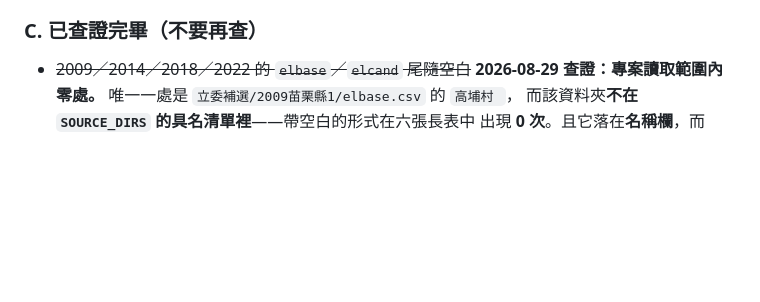
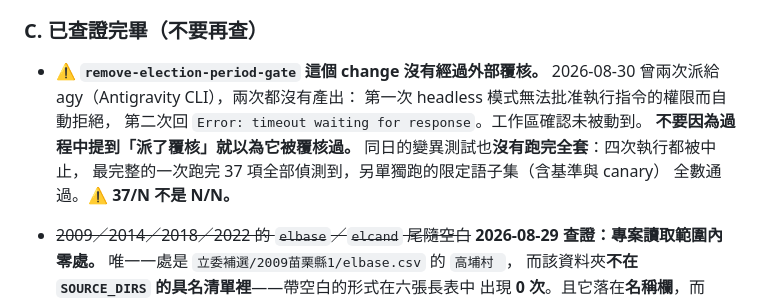
Before and after one commit to ss1111119/indigenous-local-election-tw, a Markdown page: HANDOFF.md, the part around the change. Drawn GitHub-style; blank space fills up the shorter version.

Commit message:
docs(handoff): 記下 remove-election-period-gate 未經外部覆核、變異測試未跑完
這兩件事原本只存在於當時的對話裡，檔案中沒有記錄。按本專案的規矩，
「查過、失敗、失敗在哪」也要留下，否則下一個人會以為那次改動
經過外部覆核。

- agy 兩次都沒有產出：一次 headless 無法批准執行權限而自動拒絕，
  一次 timeout。工作區確認未被動到。
- 全套變異測試四次執行都被中止。最完整的一次跑完 37 項全部偵測到，
  另單獨跑的限定語子集（含基準與 canary）全通過。37/N 不是 N/N。

```diff
--- a/HANDOFF.md
+++ b/HANDOFF.md
@@ -206,6 +206,15 @@ README 那一句本身就錯，所以那個排序建議也不成立。
   ⚠️ 查不到也要把「查過、查不到、查了哪裡」寫下來，否則下一個人會再查一次。
 
 ### C. 已查證完畢（不要再查）
+
+- ⚠️ **`remove-election-period-gate` 這個 change 沒有經過外部覆核。**
+  2026-08-30 曾兩次派給 agy（Antigravity CLI），兩次都沒有產出：
+  第一次 headless 模式無法批准執行指令的權限而自動拒絕，
+  第二次回 `Error: timeout waiting for response`。工作區確認未被動到。
+  **不要因為過程中提到「派了覆核」就以為它被覆核過。**
+  同日的變異測試也**沒有跑完全套**：四次執行都被中止，
+  最完整的一次跑完 37 項全部偵測到，另單獨跑的限定語子集（含基準與 canary）
+  全數通過。⚠️ **37/N 不是 N/N。**
 
 - ~~2009／2014／2018／2022 的 `elbase`／`elcand` 尾隨空白~~
   **2026-08-29 查證：專案讀取範圍內零處。**
```
